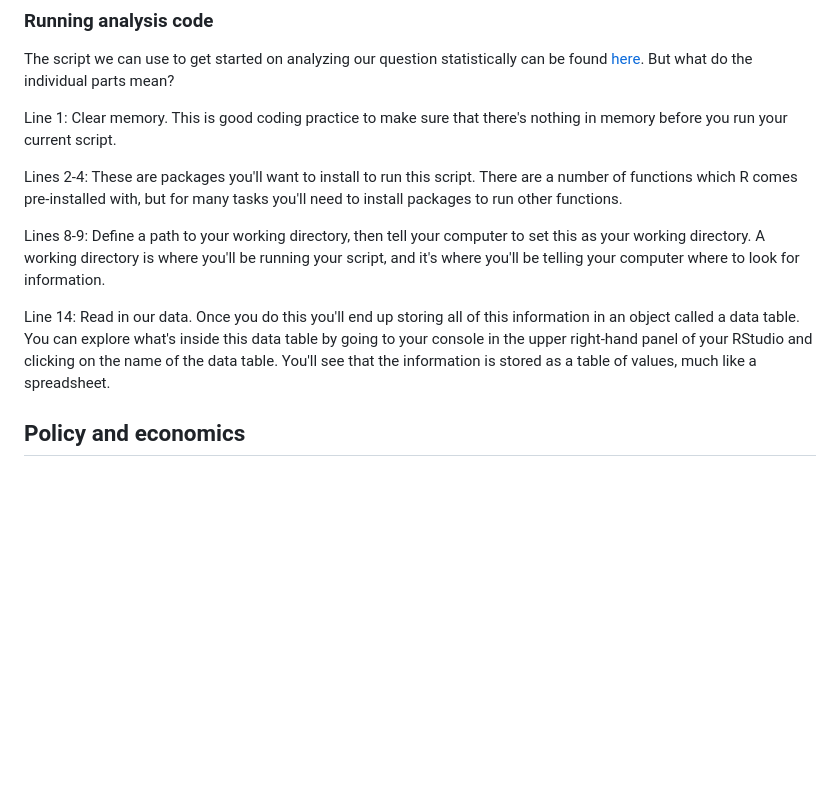
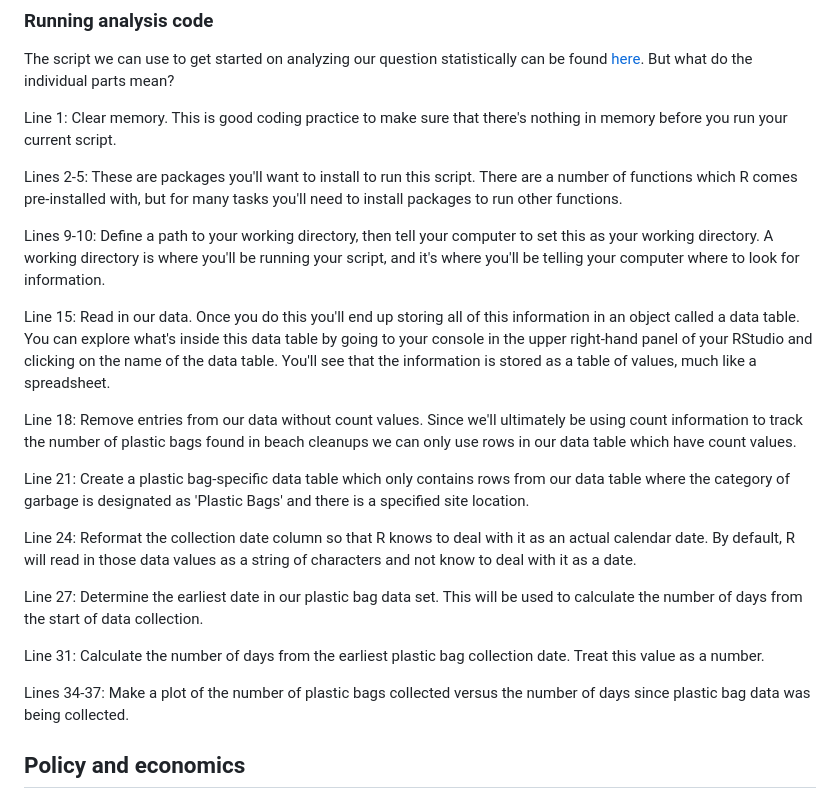
Before and after one commit to levisimons/WLAC, a Markdown page: Case_studies/Heal_the_bay/README.md, the part around the change. Rendered like a GitHub page; blank space fills up the shorter version.

```diff
--- a/Case_studies/Heal_the_bay/README.md
+++ b/Case_studies/Heal_the_bay/README.md
@@ -21,13 +21,23 @@ The script we can use to get started on analyzing our question statistically can
 
 Line 1: Clear memory. This is good coding practice to make sure that there's nothing in memory before you run your current script.
 
-Lines 2-4: These are packages you'll want to install to run this script. There are a number of functions which R comes pre-installed with, but for many tasks you'll need to install packages to run other functions.
+Lines 2-5: These are packages you'll want to install to run this script. There are a number of functions which R comes pre-installed with, but for many tasks you'll need to install packages to run other functions.
 
-Lines 8-9: Define a path to your working directory, then tell your computer to set this as your working directory. A working directory is where you'll be running your script, and it's where you'll be telling your computer where to look for information.
+Lines 9-10: Define a path to your working directory, then tell your computer to set this as your working directory. A working directory is where you'll be running your script, and it's where you'll be telling your computer where to look for information.
 
-Line 14: Read in our data. Once you do this you'll end up storing all of this information in an object called a data table. You can explore what's inside this data table by going to your console in the upper right-hand panel of your RStudio and clicking on the name of the data table. You'll see that the information is stored as a table of values, much like a spreadsheet.
+Line 15: Read in our data. Once you do this you'll end up storing all of this information in an object called a data table. You can explore what's inside this data table by going to your console in the upper right-hand panel of your RStudio and clicking on the name of the data table. You'll see that the information is stored as a table of values, much like a spreadsheet.
 
+Line 18: Remove entries from our data without count values. Since we'll ultimately be using count information to track the number of plastic bags found in beach cleanups we can only use rows in our data table which have count values.
 
+Line 21: Create a plastic bag-specific data table which only contains rows from our data table where the category of garbage is designated as 'Plastic Bags' and there is a specified site location.
+
+Line 24: Reformat the collection date column so that R knows to deal with it as an actual calendar date. By default, R will read in those data values as a string of characters and not know to deal with it as a date.
+
+Line 27: Determine the earliest date in our plastic bag data set. This will be used to calculate the number of days from the start of data collection.
+
+Line 31: Calculate the number of days from the earliest plastic bag collection date. Treat this value as a number.
+
+Lines 34-37: Make a plot of the number of plastic bags collected versus the number of days since plastic bag data was being collected.
 
 ## Policy and economics
 
```
